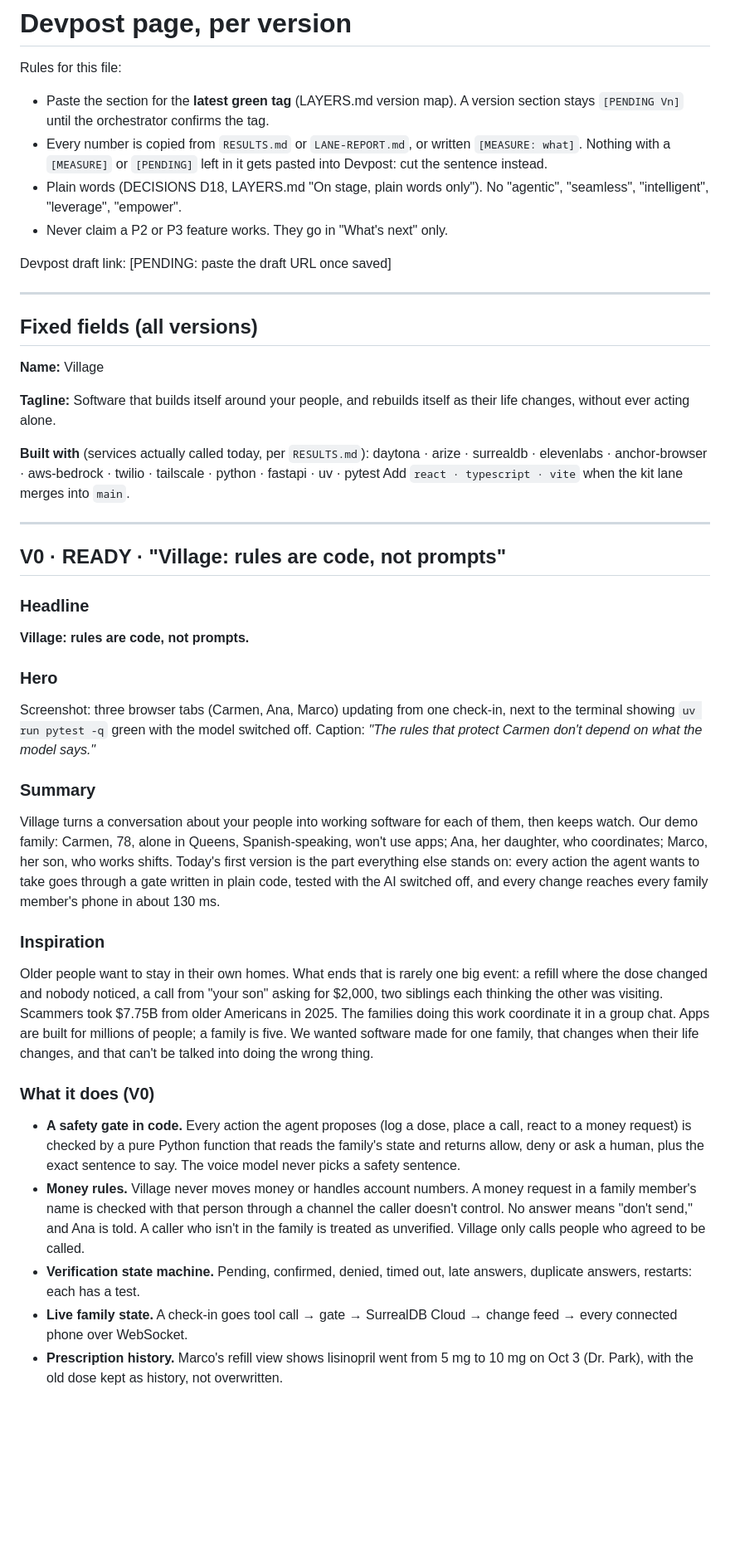
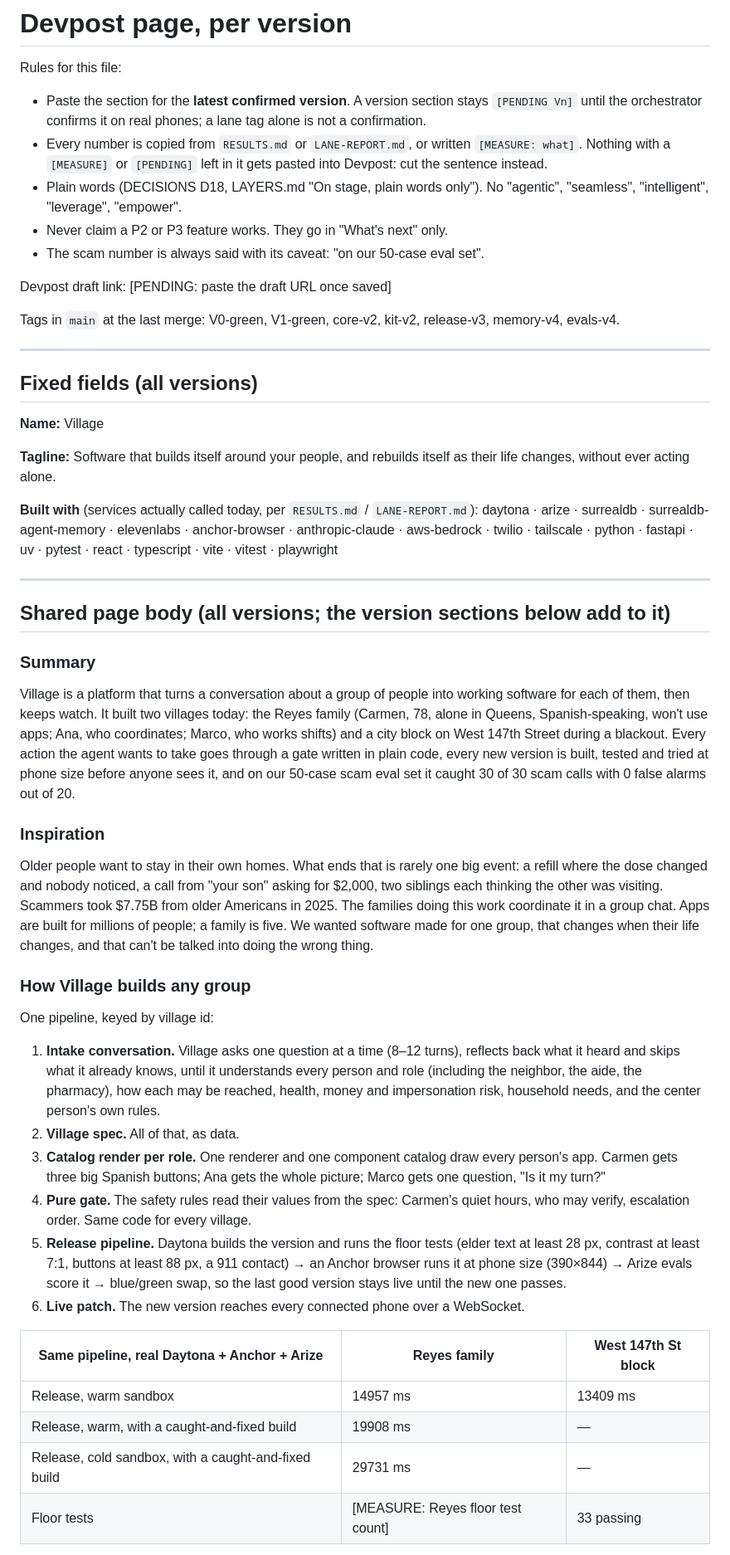
Before and after one commit to richelgomez99/village, a Markdown page: docs/DEVPOST.md, the part around one of its changes. Shown at 83% size. Drawn GitHub-style; blank space fills up the shorter version.

```diff
--- a/docs/DEVPOST.md
+++ b/docs/DEVPOST.md
@@ -1,12 +1,15 @@
 # Devpost page, per version
 
 Rules for this file:
-- Paste the section for the **latest green tag** (LAYERS.md version map). A version section stays `[PENDING Vn]` until the orchestrator confirms the tag.
+- Paste the section for the **latest confirmed version**. A version section stays `[PENDING Vn]` until the orchestrator confirms it on real phones; a lane tag alone is not a confirmation.
 - Every number is copied from `RESULTS.md` or `LANE-REPORT.md`, or written `[MEASURE: what]`. Nothing with a `[MEASURE]` or `[PENDING]` left in it gets pasted into Devpost: cut the sentence instead.
 - Plain words (DECISIONS D18, LAYERS.md "On stage, plain words only"). No "agentic", "seamless", "intelligent", "leverage", "empower".
 - Never claim a P2 or P3 feature works. They go in "What's next" only.
+- The scam number is always said with its caveat: "on our 50-case eval set".
 
 Devpost draft link: [PENDING: paste the draft URL once saved]
+
+Tags in `main` at the last merge: V0-green, V1-green, core-v2, kit-v2, release-v3, memory-v4, evals-v4.
 
 ---
 
@@ -16,29 +19,32 @@ Devpost draft link: [PENDING: paste the draft URL once saved]
 
 **Tagline:** Software that builds itself around your people, and rebuilds itself as their life changes, without ever acting alone.
 
-**Built with** (services actually called today, per `RESULTS.md`):
-daytona · arize · surrealdb · elevenlabs · anchor-browser · aws-bedrock · twilio · tailscale · python · fastapi · uv · pytest
-Add `react · typescript · vite` when the kit lane merges into `main`.
+**Built with** (services actually called today, per `RESULTS.md` / `LANE-REPORT.md`):
+daytona · arize · surrealdb · surrealdb-agent-memory · elevenlabs · anchor-browser · anthropic-claude · aws-bedrock · twilio · tailscale · python · fastapi · uv · pytest · react · typescript · vite · vitest · playwright
 
 ---
 
-## V0 · READY · "Village: rules are code, not prompts"
-
-### Headline
-**Village: rules are code, not prompts.**
-
-### Hero
-Screenshot: three browser tabs (Carmen, Ana, Marco) updating from one check-in, next to the terminal showing `uv run pytest -q` green with the model switched off. Caption: *"The rules that protect Carmen don't depend on what the model says."*
+## Shared page body (all versions; the version sections below add to it)
 
 ### Summary
-Village turns a conversation about your people into working software for each of them, then keeps watch. Our demo family: Carmen, 78, alone in Queens, Spanish-speaking, won't use apps; Ana, her daughter, who coordinates; Marco, her son, who works shifts. Today's first version is the part everything else stands on: every action the agent wants to take goes through a gate written in plain code, tested with the AI switched off, and every change reaches every family member's phone in about 130 ms.
+Village is a platform that turns a conversation about a group of people into working software for each of them, then keeps watch. It built two villages today: the Reyes family (Carmen, 78, alone in Queens, Spanish-speaking, won't use apps; Ana, who coordinates; Marco, who works shifts) and a city block on West 147th Street during a blackout. Every action the agent wants to take goes through a gate written in plain code, every new version is built, tested and tried at phone size before anyone sees it, and on our 50-case scam eval set it caught 30 of 30 scam calls with 0 false alarms out of 20.
 
 ### Inspiration
-Older people want to stay in their own homes. What ends that is rarely one big event: a refill where the dose changed and nobody noticed, a call from "your son" asking for $2,000, two siblings each thinking the other was visiting. Scammers took $7.75B from older Americans in 2025. The families doing this work coordinate it in a group chat. Apps are built for millions of people; a family is five. We wanted software made for one family, that changes when their life changes, and that can't be talked into doing the wrong thing.
+Older people want to stay in their own homes. What ends that is rarely one big event: a refill where the dose changed and nobody noticed, a call from "your son" asking for $2,000, two siblings each thinking the other was visiting. Scammers took $7.75B from older Americans in 2025. The families doing this work coordinate it in a group chat. Apps are built for millions of people; a family is five. We wanted software made for one group, that changes when their life changes, and that can't be talked into doing the wrong thing.
 
-### What it does (V0)
-- **A safety gate in code.** Every action the agent proposes (log a dose, place a call, react to a money request) is checked by a pure Python function that reads the family's state and returns allow, deny or ask a human, plus the exact sentence to say. The voice model never picks a safety sentence.
-- **Money rules.** Village never moves money or handles account numbers. A money request in a family member's name is checked with that person through a channel the caller doesn't control. No answer means "don't send," and Ana is told. A caller who isn't in the family is treated as unverified. Village only calls people who agreed to be called.
-- **Verification state machine.** Pending, confirmed, denied, timed out, late answers, duplicate answers, restarts: each has a test.
-- **Live family state.** A check-in goes tool call → gate → SurrealDB Cloud → change feed → every connected phone over WebSocket.
-- **Prescription history.** Marco's refill view shows lisinopril went from 5 mg to 10 mg on Oct 3 (Dr. Park), with the old dose kept as history, not overwritten.
+### How Village builds any group
+One pipeline, keyed by village id:
+1. **Intake conversation.** Village asks one question at a time (8–12 turns), reflects back what it heard and skips what it already knows, until it understands every person and role (including the neighbor, the aide, the pharmacy), how each may be reached, health, money and impersonation risk, household needs, and the center person's own rules.
+2. **Village spec.** All of that, as data.
+3. **Catalog render per role.** One renderer and one component catalog draw every person's app. Carmen gets three big Spanish buttons; Ana gets the whole picture; Marco gets one question, "Is it my turn?"
+4. **Pure gate.** The safety rules read their values from the spec: Carmen's quiet hours, who may verify, escalation order. Same code for every village.
+5. **Release pipeline.** Daytona builds the version and runs the floor tests (elder text at least 28 px, contrast at least 7:1, buttons at least 88 px, a 911 contact) → an Anchor browser runs it at phone size (390×844) → Arize evals score it → blue/green swap, so the last good version stays live until the new one passes.
+6. **Live patch.** The new version reaches every connected phone over a WebSocket.
+
+| Same pipeline, real Daytona + Anchor + Arize | Reyes family | West 147th St block |
+|---|---|---|
+| Release, warm sandbox | 14957 ms | 13409 ms |
+| Release, warm, with a caught-and-fixed build | 19908 ms | — |
+| Release, cold sandbox, with a caught-and-fixed build | 29731 ms | — |
+| Floor tests | [MEASURE: Reyes floor test count] | 33 passing |
+
```
Also changed, not shown: other parts of docs/DEVPOST.md (+131 -133 lines).
